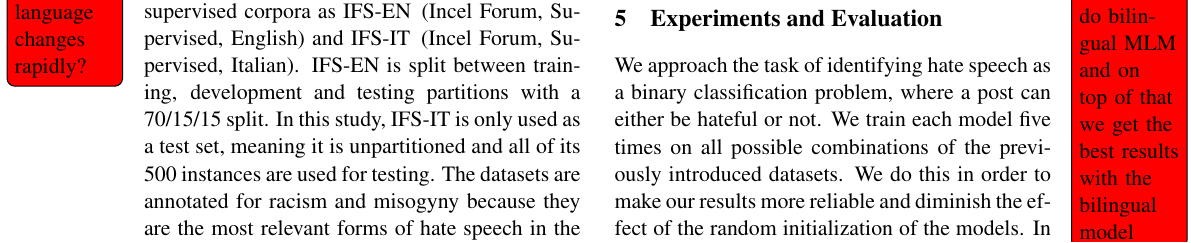
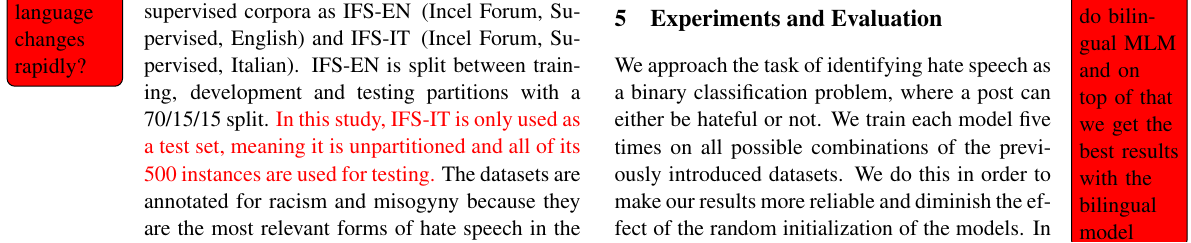
Before and after one commit to paolo-gajo/clic-it-2023, a LaTeX paper (clic2023.tex): part of page 3 of 6, cut so that both start at the same text. Compiled offline with pdfLaTeX.

Commit message:
paolo pass july 26

```diff
--- a/clic2023.tex
+++ b/clic2023.tex
@@ -231,7 +231,7 @@ A subset of the two datasets was annotated for both misogyny and racism.
 % For English, a subset of 50 posts was randomly selected and labeled by three annotators, all with a C2 CEFR level of English, well-versed in linguistics, gender studies, NLP, and data annotation.
 % The Cohen's Kappa inter-annotator agreement (IAA)~\cite{bobicev2017inter} was of 0.77, which is considered high.
 % As such, the remaining instances were annotated by a single annotator. For the Italian dataset, two native speakers of Italian, also experts in the relevant fields, annotated  50 posts as well, reaching an IAA of 0.69. As the IAA was deemed acceptable, the rest of the instances were once again annotated by one annotator.
-We refer to these two supervised corpora as \dsENclassification\, (Incel Forum, Supervised, English) and \dsITclassification\, (Incel Forum, Supervised, Italian). \dsENclassification~is split between training, development and testing partitions with a 70/15/15 split. In this study, \dsITclassification~is only used as a test set, meaning it is unpartitioned and all of its 500 instances are used for testing.
+We refer to these two supervised corpora as \dsENclassification\, (Incel Forum, Supervised, English) and \dsITclassification\, (Incel Forum, Supervised, Italian). \dsENclassification~is split between training, development and testing partitions with a 70/15/15 split. \paolo{In this study, \dsITclassification~is only used as a test set, meaning it is unpartitioned and all of its 500 instances are used for testing.}
 The datasets are annotated for racism and misogyny because they are the most relevant forms of hate speech in the two forums~\cite{silva2016analyzing,ging2018special}. \paolo{However, it has to be noted that racism is much more prevalent in \enforum\, than in \itforum.} Posts are annotated as hateful if they are either labeled as misogynous or racist.
 
 \begin{table}[t]
```
Also changed, not shown: clic2023.pdf.
